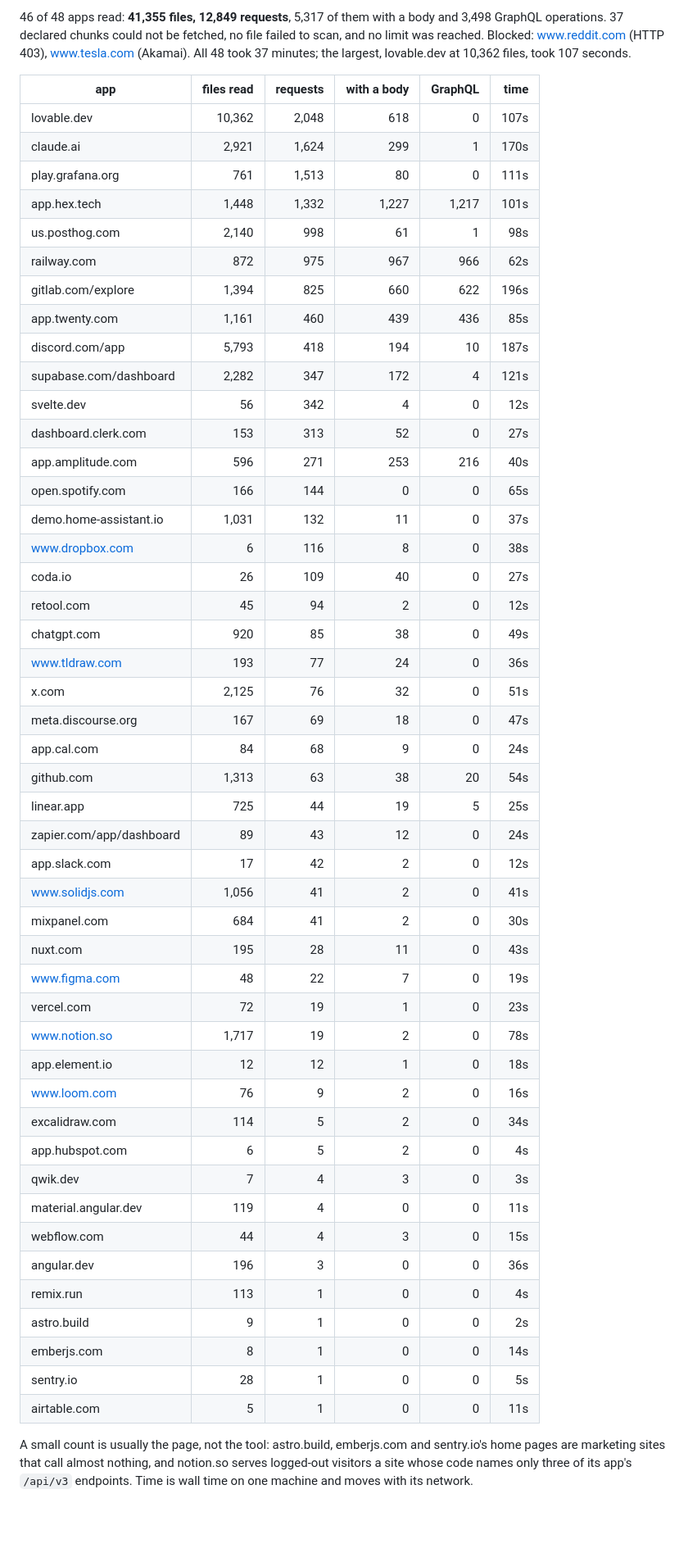
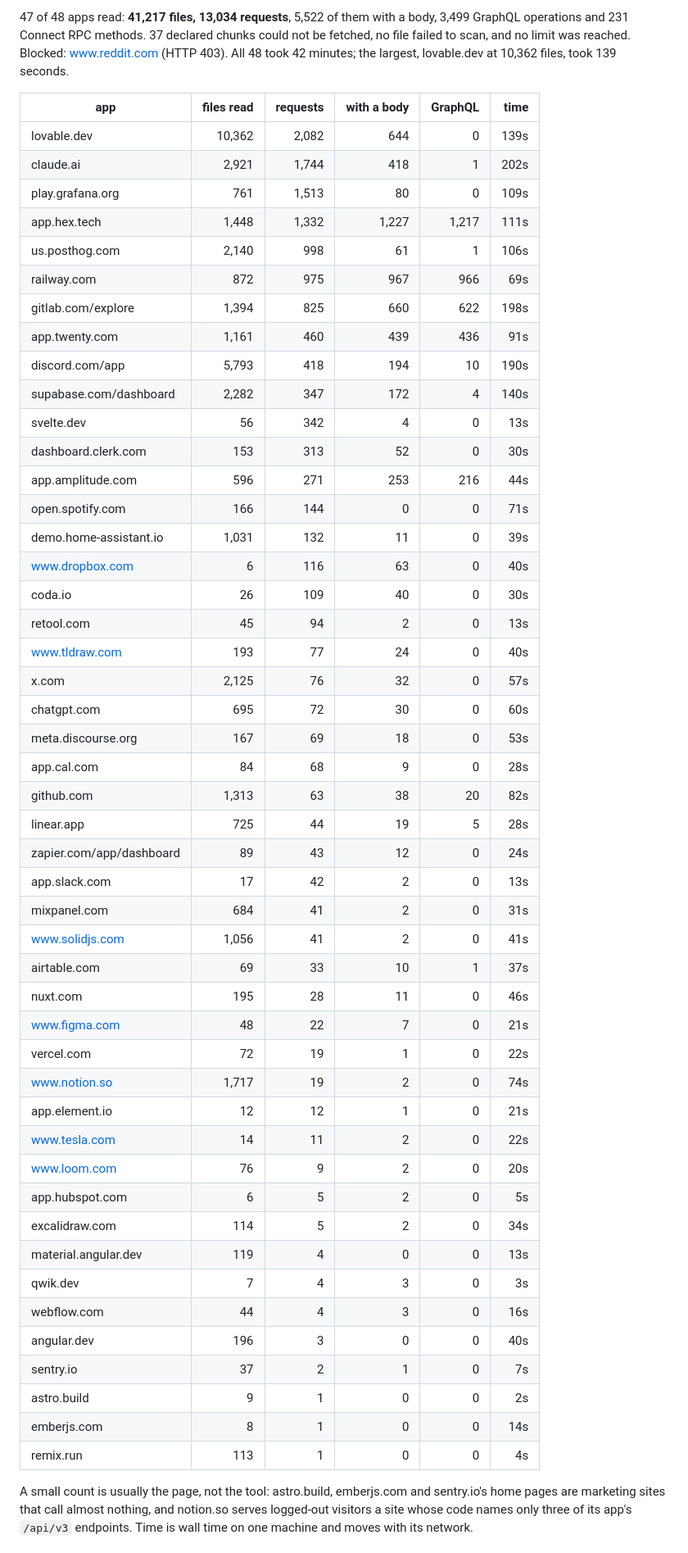
Before and after one commit to AmbitSecurity/jshound, a Markdown page: bench/RESULTS.md, the part around one of its changes. Shown at 82% size. GitHub-like rendering; blank space fills up the shorter version.

Commit message:
Benchmark numbers from the run with redirects and RPC
47 of 48 apps read on 2026-10-10: 41,217 files and 13,034 requests,
3,499 of them GraphQL operations and 231 Connect RPC methods. Only
reddit refused.

Co-Authored-By: Claude Opus 5.5 <noreply@anthropic.com>

```diff
--- a/bench/RESULTS.md
+++ b/bench/RESULTS.md
@@ -99,59 +99,60 @@ Every app in `bench/targets.txt`, run on 2026-10-09 with the one command, from o
 `python3 bench/live.py bench/targets.txt --tag <tag>` reruns it. Nothing was signed into, so this
 is what a logged-out browser downloads. Sites change weekly; the method is the claim, not the digits.
 
-46 of 48 apps read: **41,355 files, 12,849 requests**, 5,317 of them with a
-body and 3,498 GraphQL operations. 37 declared chunks could not be fetched, no file failed to
-scan, and no limit was reached. Blocked: www.reddit.com (HTTP 403), www.tesla.com (Akamai).
-All 48 took 37 minutes; the largest, lovable.dev at 10,362 files, took 107 seconds.
+47 of 48 apps read: **41,217 files, 13,034 requests**, 5,522 of them with a body, 3,499 GraphQL
+operations and 231 Connect RPC methods. 37 declared chunks could not be fetched, no file failed to
+scan, and no limit was reached. Blocked: www.reddit.com (HTTP 403). All 48 took 42 minutes; the
+largest, lovable.dev at 10,362 files, took 139 seconds.
 
 | app | files read | requests | with a body | GraphQL | time |
 |---|---:|---:|---:|---:|---:|
-| lovable.dev | 10,362 | 2,048 | 618 | 0 | 107s |
-| claude.ai | 2,921 | 1,624 | 299 | 1 | 170s |
-| play.grafana.org | 761 | 1,513 | 80 | 0 | 111s |
-| app.hex.tech | 1,448 | 1,332 | 1,227 | 1,217 | 101s |
-| us.posthog.com | 2,140 | 998 | 61 | 1 | 98s |
-| railway.com | 872 | 975 | 967 | 966 | 62s |
-| gitlab.com/explore | 1,394 | 825 | 660 | 622 | 196s |
-| app.twenty.com | 1,161 | 460 | 439 | 436 | 85s |
-| discord.com/app | 5,793 | 418 | 194 | 10 | 187s |
-| supabase.com/dashboard | 2,282 | 347 | 172 | 4 | 121s |
-| svelte.dev | 56 | 342 | 4 | 0 | 12s |
-| dashboard.clerk.com | 153 | 313 | 52 | 0 | 27s |
-| app.amplitude.com | 596 | 271 | 253 | 216 | 40s |
-| open.spotify.com | 166 | 144 | 0 | 0 | 65s |
-| demo.home-assistant.io | 1,031 | 132 | 11 | 0 | 37s |
-| www.dropbox.com | 6 | 116 | 8 | 0 | 38s |
-| coda.io | 26 | 109 | 40 | 0 | 27s |
-| retool.com | 45 | 94 | 2 | 0 | 12s |
-| chatgpt.com | 920 | 85 | 38 | 0 | 49s |
-| www.tldraw.com | 193 | 77 | 24 | 0 | 36s |
-| x.com | 2,125 | 76 | 32 | 0 | 51s |
-| meta.discourse.org | 167 | 69 | 18 | 0 | 47s |
-| app.cal.com | 84 | 68 | 9 | 0 | 24s |
-| github.com | 1,313 | 63 | 38 | 20 | 54s |
-| linear.app | 725 | 44 | 19 | 5 | 25s |
+| lovable.dev | 10,362 | 2,082 | 644 | 0 | 139s |
+| claude.ai | 2,921 | 1,744 | 418 | 1 | 202s |
+| play.grafana.org | 761 | 1,513 | 80 | 0 | 109s |
+| app.hex.tech | 1,448 | 1,332 | 1,227 | 1,217 | 111s |
+| us.posthog.com | 2,140 | 998 | 61 | 1 | 106s |
+| railway.com | 872 | 975 | 967 | 966 | 69s |
+| gitlab.com/explore | 1,394 | 825 | 660 | 622 | 198s |
+| app.twenty.com | 1,161 | 460 | 439 | 436 | 91s |
+| discord.com/app | 5,793 | 418 | 194 | 10 | 190s |
+| supabase.com/dashboard | 2,282 | 347 | 172 | 4 | 140s |
+| svelte.dev | 56 | 342 | 4 | 0 | 13s |
+| dashboard.clerk.com | 153 | 313 | 52 | 0 | 30s |
+| app.amplitude.com | 596 | 271 | 253 | 216 | 44s |
+| open.spotify.com | 166 | 144 | 0 | 0 | 71s |
+| demo.home-assistant.io | 1,031 | 132 | 11 | 0 | 39s |
+| www.dropbox.com | 6 | 116 | 63 | 0 | 40s |
+| coda.io | 26 | 109 | 40 | 0 | 30s |
+| retool.com | 45 | 94 | 2 | 0 | 13s |
+| www.tldraw.com | 193 | 77 | 24 | 0 | 40s |
+| x.com | 2,125 | 76 | 32 | 0 | 57s |
+| chatgpt.com | 695 | 72 | 30 | 0 | 60s |
+| meta.discourse.org | 167 | 69 | 18 | 0 | 53s |
+| app.cal.com | 84 | 68 | 9 | 0 | 28s |
+| github.com | 1,313 | 63 | 38 | 20 | 82s |
+| linear.app | 725 | 44 | 19 | 5 | 28s |
 | zapier.com/app/dashboard | 89 | 43 | 12 | 0 | 24s |
-| app.slack.com | 17 | 42 | 2 | 0 | 12s |
+| app.slack.com | 17 | 42 | 2 | 0 | 13s |
+| mixpanel.com | 684 | 41 | 2 | 0 | 31s |
 | www.solidjs.com | 1,056 | 41 | 2 | 0 | 41s |
-| mixpanel.com | 684 | 41 | 2 | 0 | 30s |
-| nuxt.com | 195 | 28 | 11 | 0 | 43s |
-| www.figma.com | 48 | 22 | 7 | 0 | 19s |
-| vercel.com | 72 | 19 | 1 | 0 | 23s |
-| www.notion.so | 1,717 | 19 | 2 | 0 | 78s |
-| app.element.io | 12 | 12 | 1 | 0 | 18s |
-| www.loom.com | 76 | 9 | 2 | 0 | 16s |
+| airtable.com | 69 | 33 | 10 | 1 | 37s |
+| nuxt.com | 195 | 28 | 11 | 0 | 46s |
+| www.figma.com | 48 | 22 | 7 | 0 | 21s |
+| vercel.com | 72 | 19 | 1 | 0 | 22s |
+| www.notion.so | 1,717 | 19 | 2 | 0 | 74s |
+| app.element.io | 12 | 12 | 1 | 0 | 21s |
+| www.tesla.com | 14 | 11 | 2 | 0 | 22s |
+| www.loom.com | 76 | 9 | 2 | 0 | 20s |
+| app.hubspot.com | 6 | 5 | 2 | 0 | 5s |
 | excalidraw.com | 114 | 5 | 2 | 0 | 34s |
-| app.hubspot.com | 6 | 5 | 2 | 0 | 4s |
+| material.angular.dev | 119 | 4 | 0 | 0 | 13s |
 | qwik.dev | 7 | 4 | 3 | 0 | 3s |
-| material.angular.dev | 119 | 4 | 0 | 0 | 11s |
-| webflow.com | 44 | 4 | 3 | 0 | 15s |
-| angular.dev | 196 | 3 | 0 | 0 | 36s |
-| remix.run | 113 | 1 | 0 | 0 | 4s |
+| webflow.com | 44 | 4 | 3 | 0 | 16s |
+| angular.dev | 196 | 3 | 0 | 0 | 40s |
+| sentry.io | 37 | 2 | 1 | 0 | 7s |
 | astro.build | 9 | 1 | 0 | 0 | 2s |
 | emberjs.com | 8 | 1 | 0 | 0 | 14s |
-| sentry.io | 28 | 1 | 0 | 0 | 5s |
-| airtable.com | 5 | 1 | 0 | 0 | 11s |
+| remix.run | 113 | 1 | 0 | 0 | 4s |
 
 A small count is usually the page, not the tool: astro.build, emberjs.com and sentry.io's home
 pages are marketing sites that call almost nothing, and notion.so serves logged-out visitors a site
```
Also changed, not shown: other parts of bench/RESULTS.md (+1 -1 lines), README.md (+2 -2 lines).
